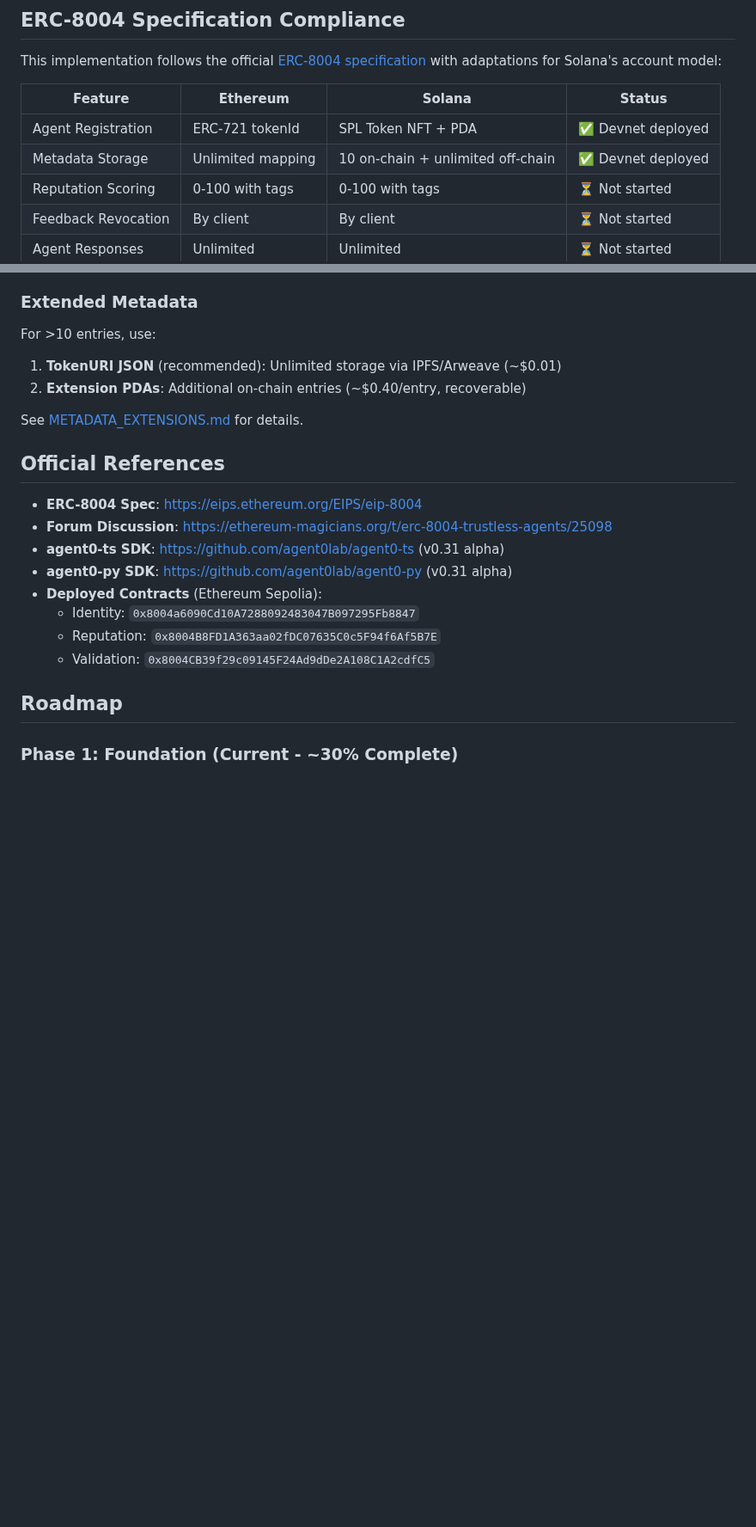
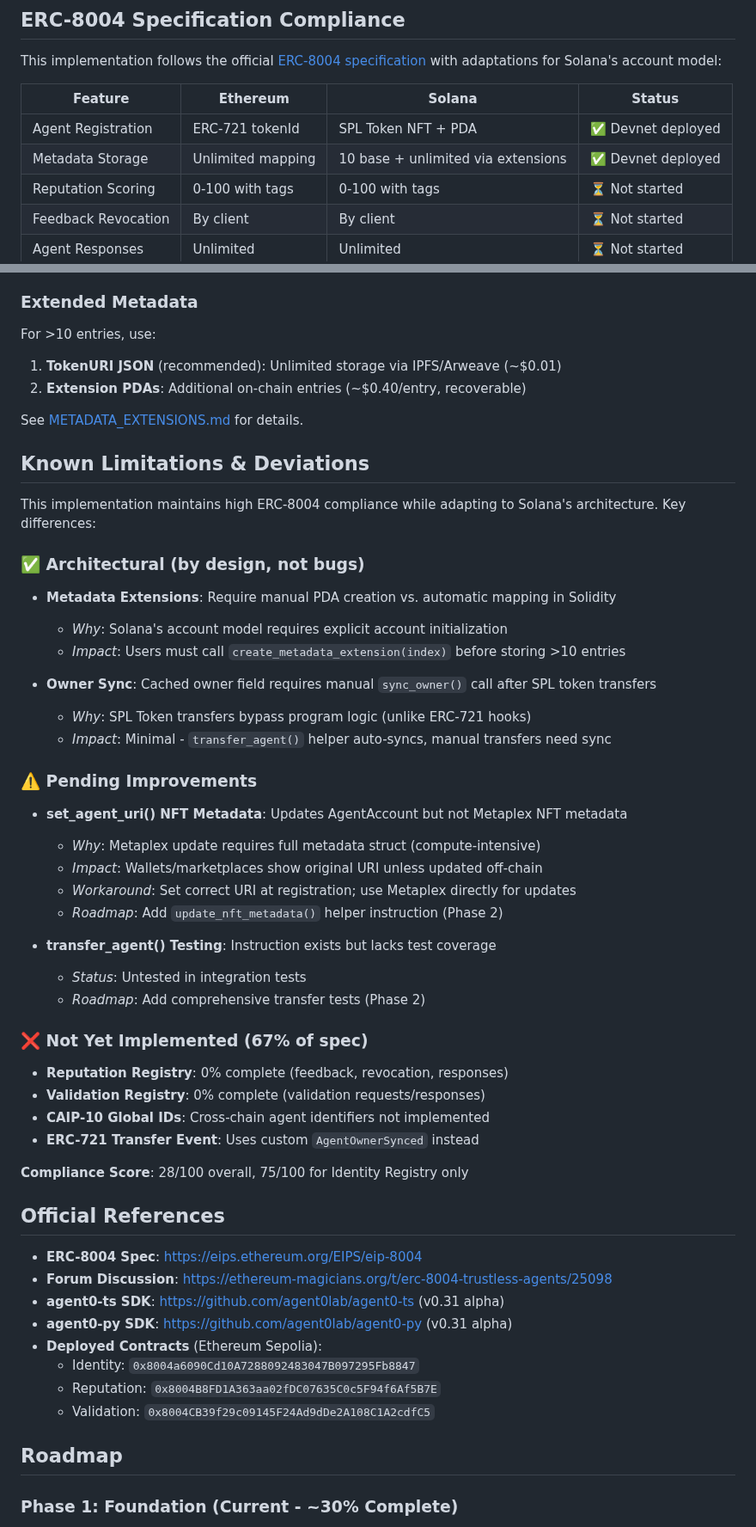
Before and after one commit to QuantuLabs/8004-solana, a Markdown page: README.md, 2 parts joined by grey strips. Shown at 86% size. GitHub-like rendering; blank space fills up the shorter version.

```diff
--- a/README.md
+++ b/README.md
@@ -141,7 +142,7 @@ This implementation follows the official [ERC-8004 specification](https://eips.e
 | Feature | Ethereum | Solana | Status |
 |---------|----------|--------|--------|
 | Agent Registration | ERC-721 tokenId | SPL Token NFT + PDA | ✅ Devnet deployed |
-| Metadata Storage | Unlimited mapping | 10 on-chain + unlimited off-chain | ✅ Devnet deployed |
+| Metadata Storage | Unlimited mapping | 10 base + unlimited via extensions | ✅ Devnet deployed |
 | Reputation Scoring | 0-100 with tags | 0-100 with tags | ⏳ Not started |
 | Feedback Revocation | By client | By client | ⏳ Not started |
 | Agent Responses | Unlimited | Unlimited | ⏳ Not started |
@@ -169,6 +170,38 @@ For >10 entries, use:
 2. **Extension PDAs**: Additional on-chain entries (~$0.40/entry, recoverable)
 
 See [METADATA_EXTENSIONS.md](./docs/METADATA_EXTENSIONS.md) for details.
+
+## Known Limitations & Deviations
+
+This implementation maintains high ERC-8004 compliance while adapting to Solana's architecture. Key differences:
+
+### ✅ Architectural (by design, not bugs)
+- **Metadata Extensions**: Require manual PDA creation vs. automatic mapping in Solidity
+  - *Why*: Solana's account model requires explicit account initialization
+  - *Impact*: Users must call `create_metadata_extension(index)` before storing >10 entries
+
+- **Owner Sync**: Cached owner field requires manual `sync_owner()` call after SPL token transfers
+  - *Why*: SPL Token transfers bypass program logic (unlike ERC-721 hooks)
+  - *Impact*: Minimal - `transfer_agent()` helper auto-syncs, manual transfers need sync
+
+### ⚠️ Pending Improvements
+- **set_agent_uri() NFT Metadata**: Updates AgentAccount but not Metaplex NFT metadata
+  - *Why*: Metaplex update requires full metadata struct (compute-intensive)
+  - *Impact*: Wallets/marketplaces show original URI unless updated off-chain
+  - *Workaround*: Set correct URI at registration; use Metaplex directly for updates
+  - *Roadmap*: Add `update_nft_metadata()` helper instruction (Phase 2)
+
+- **transfer_agent() Testing**: Instruction exists but lacks test coverage
+  - *Status*: Untested in integration tests
+  - *Roadmap*: Add comprehensive transfer tests (Phase 2)
+
+### ❌ Not Yet Implemented (67% of spec)
+- **Reputation Registry**: 0% complete (feedback, revocation, responses)
+- **Validation Registry**: 0% complete (validation requests/responses)
+- **CAIP-10 Global IDs**: Cross-chain agent identifiers not implemented
+- **ERC-721 Transfer Event**: Uses custom `AgentOwnerSynced` instead
+
+**Compliance Score**: 28/100 overall, 75/100 for Identity Registry only
 
 ## Official References
 
```
Also changed, not shown: other parts of README.md (+12 -11 lines).
